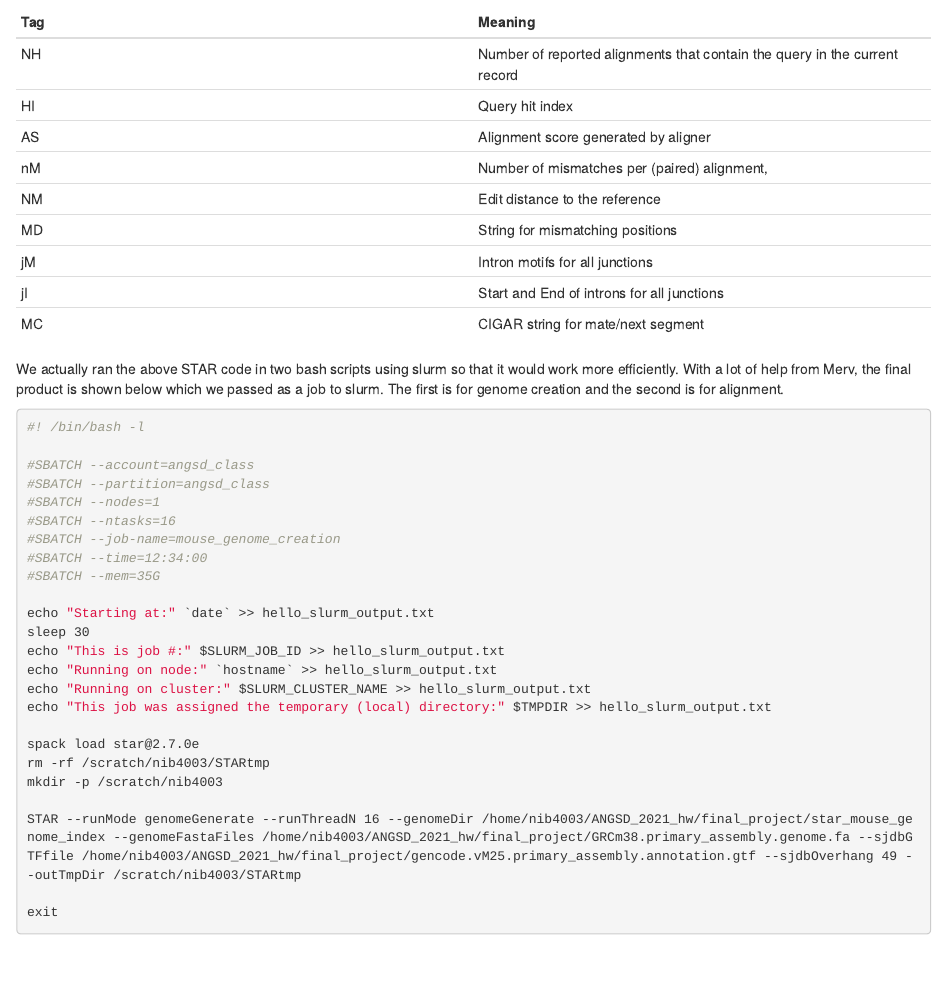
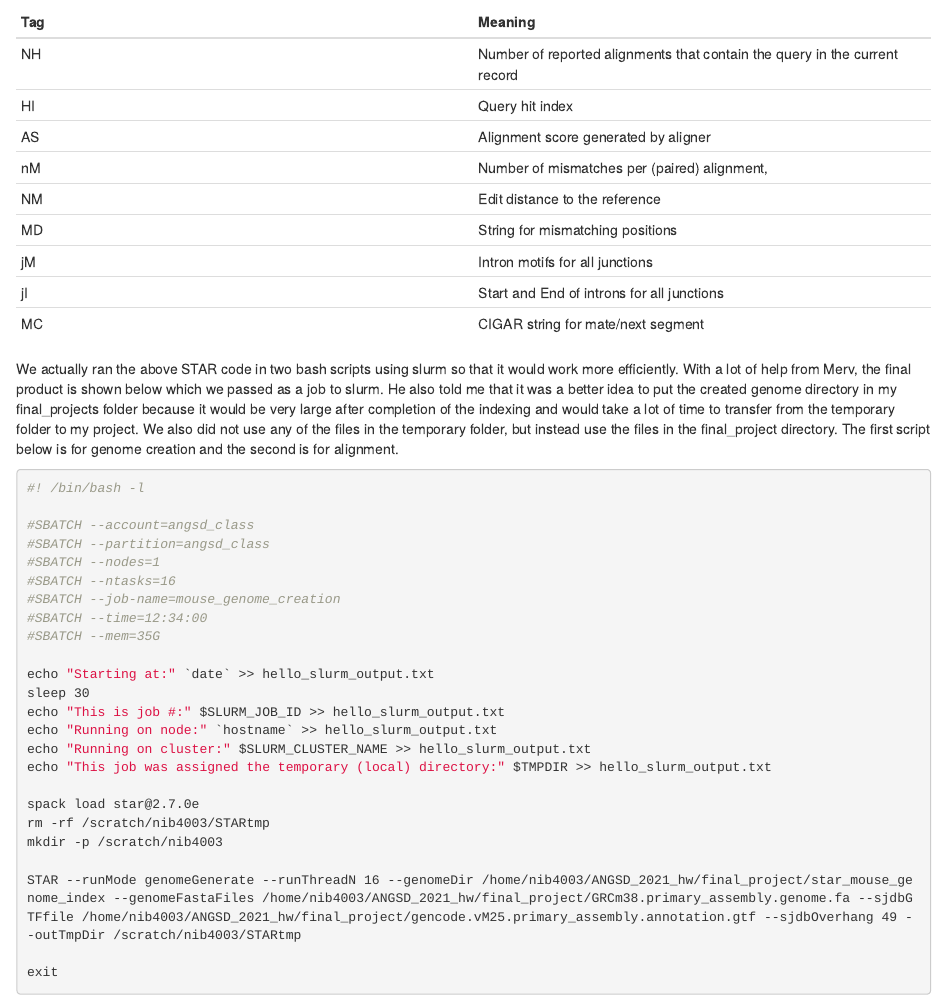
Before and after one commit to Nicholas-Bartelo/Bartelo-ANGSD-Final-Project, an R Markdown document (QC of Reads and Alignment/downloading_and_beginning_process_of_data.Rmd): the page in a window 1100 px wide, from 2740 px down. The pictures show the output file QC of Reads and Alignment/downloading_and_beginning_process_of_data.html that the author committed with the source, opened offline; long lines of code are wrapped.

Commit message:
Add files via upload

````diff
--- a/QC of Reads and Alignment/downloading_and_beginning_process_of_data.Rmd
+++ b/QC of Reads and Alignment/downloading_and_beginning_process_of_data.Rmd
@@ -108,7 +108,7 @@ jM | Intron motifs for all junctions
 jI | Start and End of introns for all junctions
 MC | CIGAR string for mate/next segment
 
-We actually ran the above STAR code in two bash scripts using slurm so that it would work more efficiently. With a lot of help from Merv, the final product is shown below which we passed as a job to slurm. The first is for genome creation and the second is for alignment.
+We actually ran the above STAR code in two bash scripts using slurm so that it would work more efficiently. With a lot of help from Merv, the final product is shown below which we passed as a job to slurm. He also told me that it was a better idea to put the created genome directory in my final_projects folder because it would be very large after completion of the indexing and would take a lot of time to transfer from the temporary folder to my project. We also did not use any of the files in the temporary folder, but instead use the files in the final_project directory. The first script below is for genome creation and the second is for alignment.
 
 ```{bash,eval=FALSE}
 #! /bin/bash -l
````
Also changed, not shown: QC of Reads and Alignment/downloading_and_beginning_process_of_data.html.
